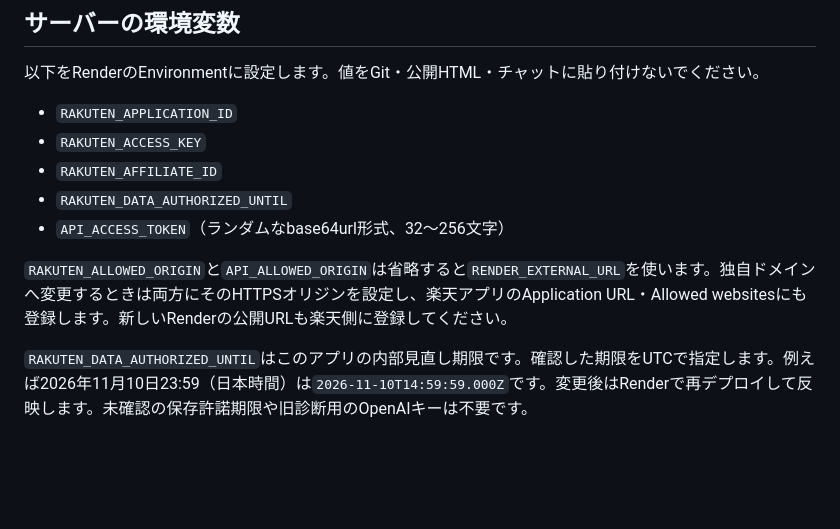
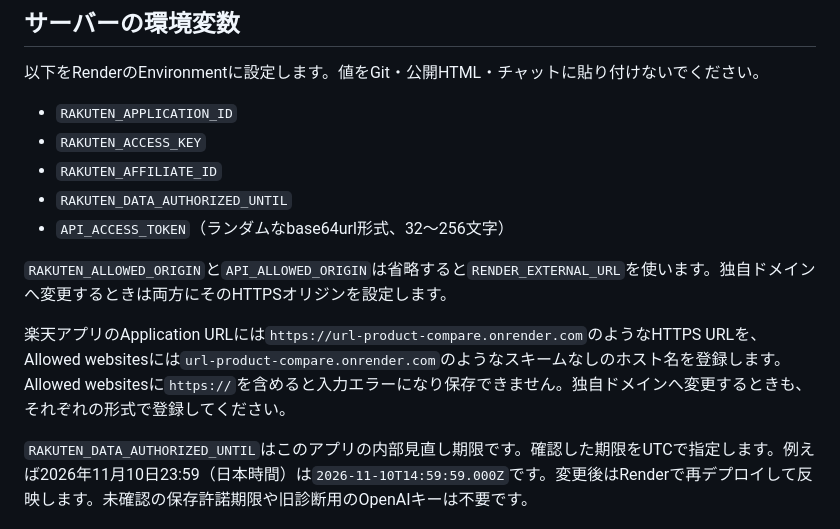
Before and after one commit to cotrin8672/url-product-compare, a Markdown page: docs/render-free.md, the part around the change. GitHub-like rendering; blank space fills up the shorter version.

Commit message:
docs: clarify Rakuten allowed website format

```diff
--- a/docs/render-free.md
+++ b/docs/render-free.md
@@ -29,7 +29,9 @@
 - `RAKUTEN_DATA_AUTHORIZED_UNTIL`
 - `API_ACCESS_TOKEN`（ランダムなbase64url形式、32〜256文字）
 
-`RAKUTEN_ALLOWED_ORIGIN`と`API_ALLOWED_ORIGIN`は省略すると`RENDER_EXTERNAL_URL`を使います。独自ドメインへ変更するときは両方にそのHTTPSオリジンを設定し、楽天アプリのApplication URL・Allowed websitesにも登録します。新しいRenderの公開URLも楽天側に登録してください。
+`RAKUTEN_ALLOWED_ORIGIN`と`API_ALLOWED_ORIGIN`は省略すると`RENDER_EXTERNAL_URL`を使います。独自ドメインへ変更するときは両方にそのHTTPSオリジンを設定します。
+
+楽天アプリのApplication URLには`https://url-product-compare.onrender.com`のようなHTTPS URLを、Allowed websitesには`url-product-compare.onrender.com`のようなスキームなしのホスト名を登録します。Allowed websitesに`https://`を含めると入力エラーになり保存できません。独自ドメインへ変更するときも、それぞれの形式で登録してください。
 
 `RAKUTEN_DATA_AUTHORIZED_UNTIL`はこのアプリの内部見直し期限です。確認した期限をUTCで指定します。例えば2026年11月10日23:59（日本時間）は`2026-11-10T14:59:59.000Z`です。変更後はRenderで再デプロイして反映します。未確認の保存許諾期限や旧診断用のOpenAIキーは不要です。
 
```
